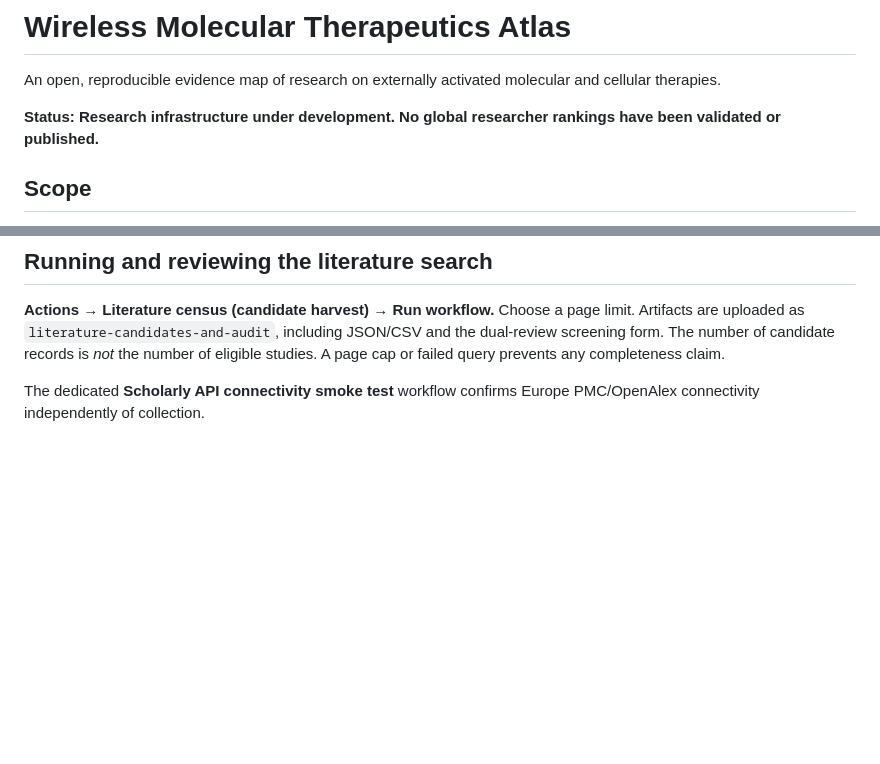
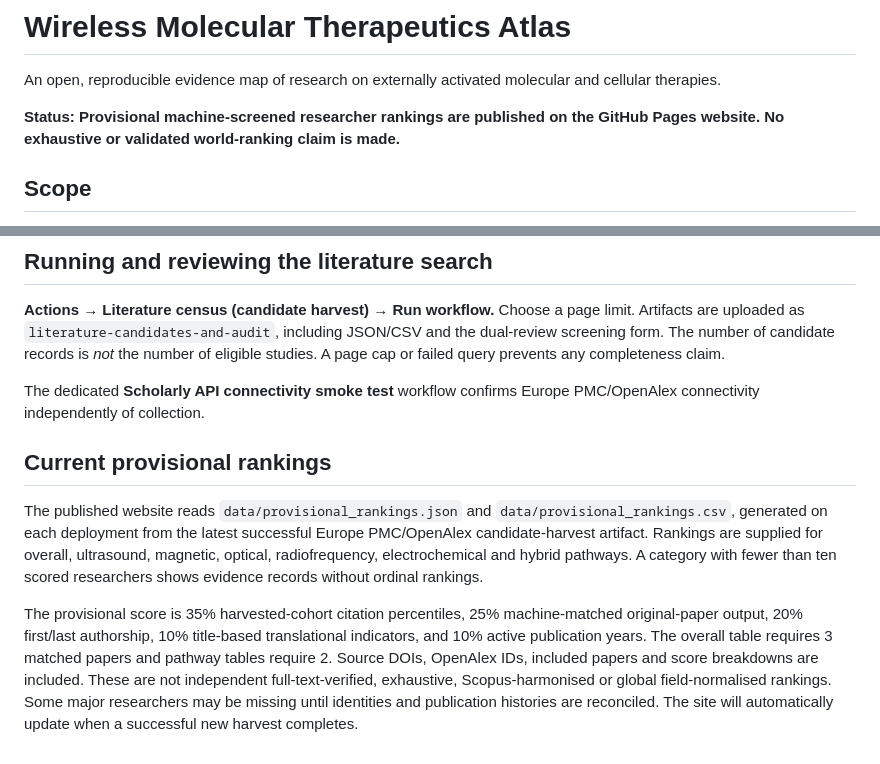
Before and after one commit to frankierawson-design/wireless-molecular-therapeutics-atlas, a Markdown page: README.md, 2 parts joined by grey strips. GitHub-like rendering; blank space fills up the shorter version.

Commit message:
Document live provisional rankings and evidence-based coverage limits

```diff
--- a/README.md
+++ b/README.md
@@ -2,7 +2,7 @@
 
 An open, reproducible evidence map of research on externally activated molecular and cellular therapies.
 
-**Status: Research infrastructure under development. No global researcher rankings have been validated or published.**
+**Status: Provisional machine-screened researcher rankings are published on the GitHub Pages website. No exhaustive or validated world-ranking claim is made.**
 
 ## Scope
 
@@ -41,3 +41,9 @@ One-time owner setup: **Settings → Pages → Build and deployment → Source:
 **Actions → Literature census (candidate harvest) → Run workflow.** Choose a page limit. Artifacts are uploaded as `literature-candidates-and-audit`, including JSON/CSV and the dual-review screening form. The number of candidate records is *not* the number of eligible studies. A page cap or failed query prevents any completeness claim.
 
 The dedicated **Scholarly API connectivity smoke test** workflow confirms Europe PMC/OpenAlex connectivity independently of collection.
+
+## Current provisional rankings
+
+The published website reads `data/provisional_rankings.json` and `data/provisional_rankings.csv`, generated on each deployment from the latest successful Europe PMC/OpenAlex candidate-harvest artifact. Rankings are supplied for overall, ultrasound, magnetic, optical, radiofrequency, electrochemical and hybrid pathways. A category with fewer than ten scored researchers shows evidence records without ordinal rankings.
+
+The provisional score is 35% harvested-cohort citation percentiles, 25% machine-matched original-paper output, 20% first/last authorship, 10% title-based translational indicators, and 10% active publication years. The overall table requires 3 matched papers and pathway tables require 2. Source DOIs, OpenAlex IDs, included papers and score breakdowns are included. These are not independent full-text-verified, exhaustive, Scopus-harmonised or global field-normalised rankings. Some major researchers may be missing until identities and publication histories are reconciled. The site will automatically update when a successful new harvest completes.
```
